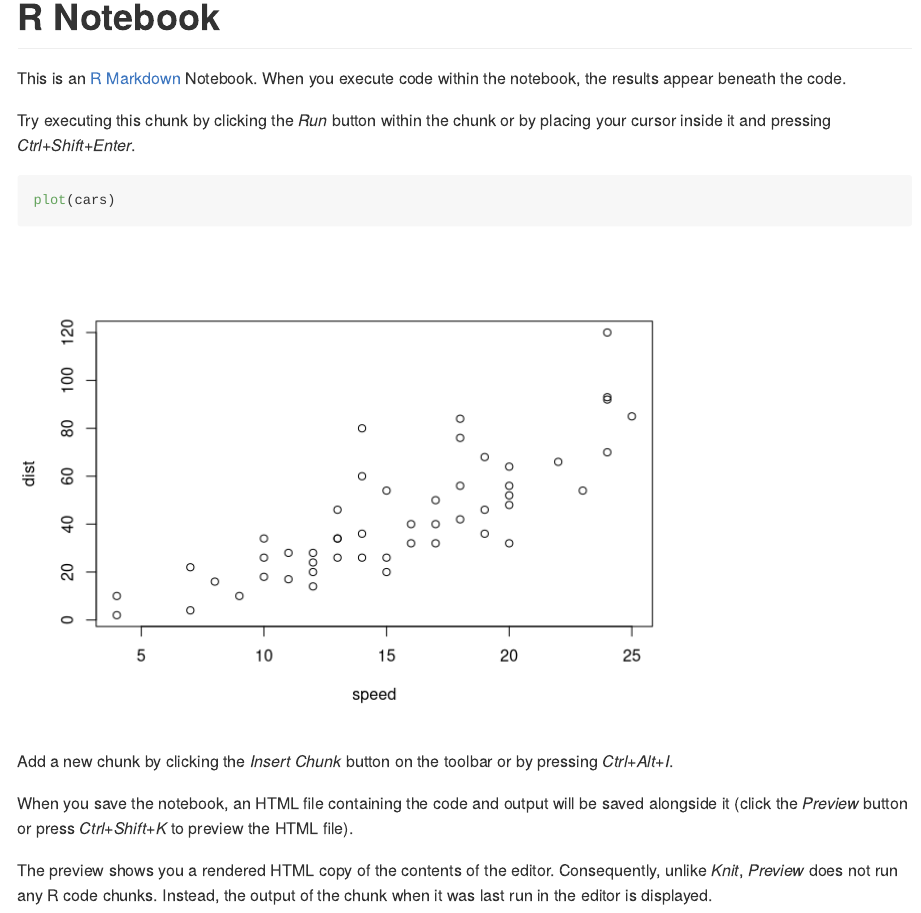
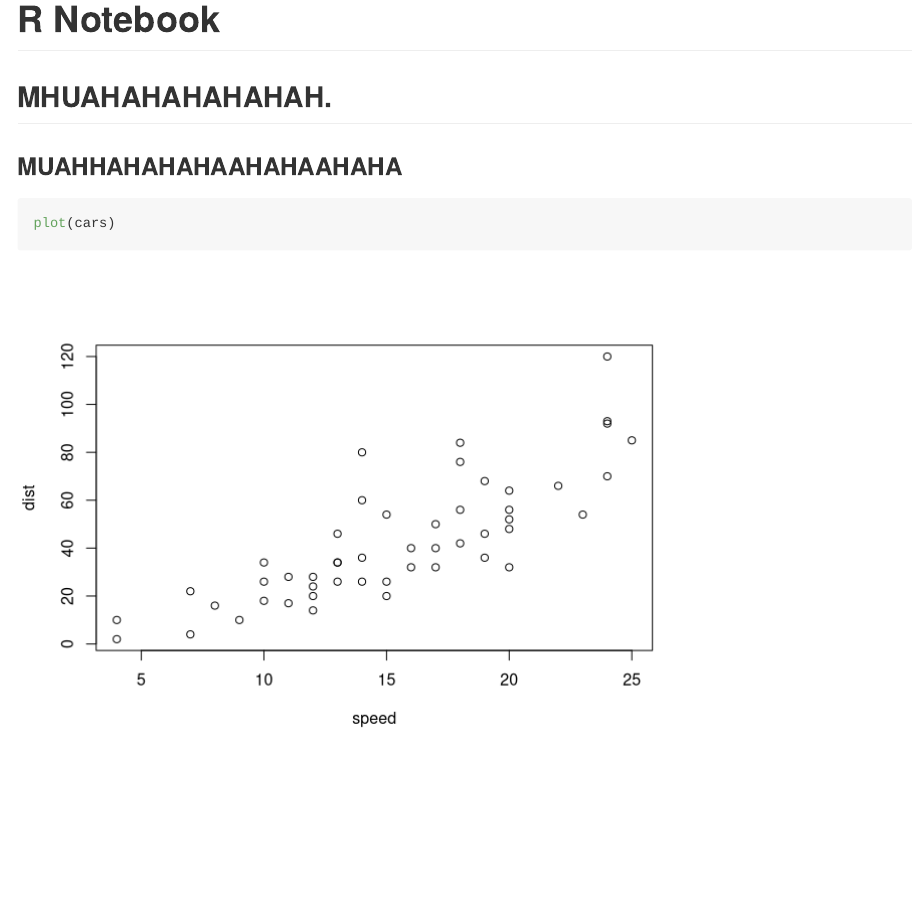
Before and after one commit to RichardPaturot/1, an R Markdown document (my_first_script.Rmd): the page in a window 1100 px wide, from its top. Rendered offline with R 4.5, knitr and Pandoc, with nearby package versions.

Commit message:
rajout de titre

````diff
--- a/my_first_script.Rmd
+++ b/my_first_script.Rmd
@@ -2,17 +2,9 @@
 title: "R Notebook"
 output: github_document
 ---
-
-This is an [R Markdown](http://rmarkdown.rstudio.com) Notebook. When you execute code within the notebook, the results appear beneath the code.
-
-Try executing this chunk by clicking the *Run* button within the chunk or by placing your cursor inside it and pressing *Ctrl+Shift+Enter*.
+## MHUAHAHAHAHAHAH.
+### MUAHHAHAHAHAAHAHAAHAHA
 
 ```{r}
 plot(cars)
 ```
-
-Add a new chunk by clicking the *Insert Chunk* button on the toolbar or by pressing *Ctrl+Alt+I*.
-
-When you save the notebook, an HTML file containing the code and output will be saved alongside it (click the *Preview* button or press *Ctrl+Shift+K* to preview the HTML file).
-
-The preview shows you a rendered HTML copy of the contents of the editor. Consequently, unlike *Knit*, *Preview* does not run any R code chunks. Instead, the output of the chunk when it was last run in the editor is displayed.
````
Also changed, not shown: my_first_script.md.
